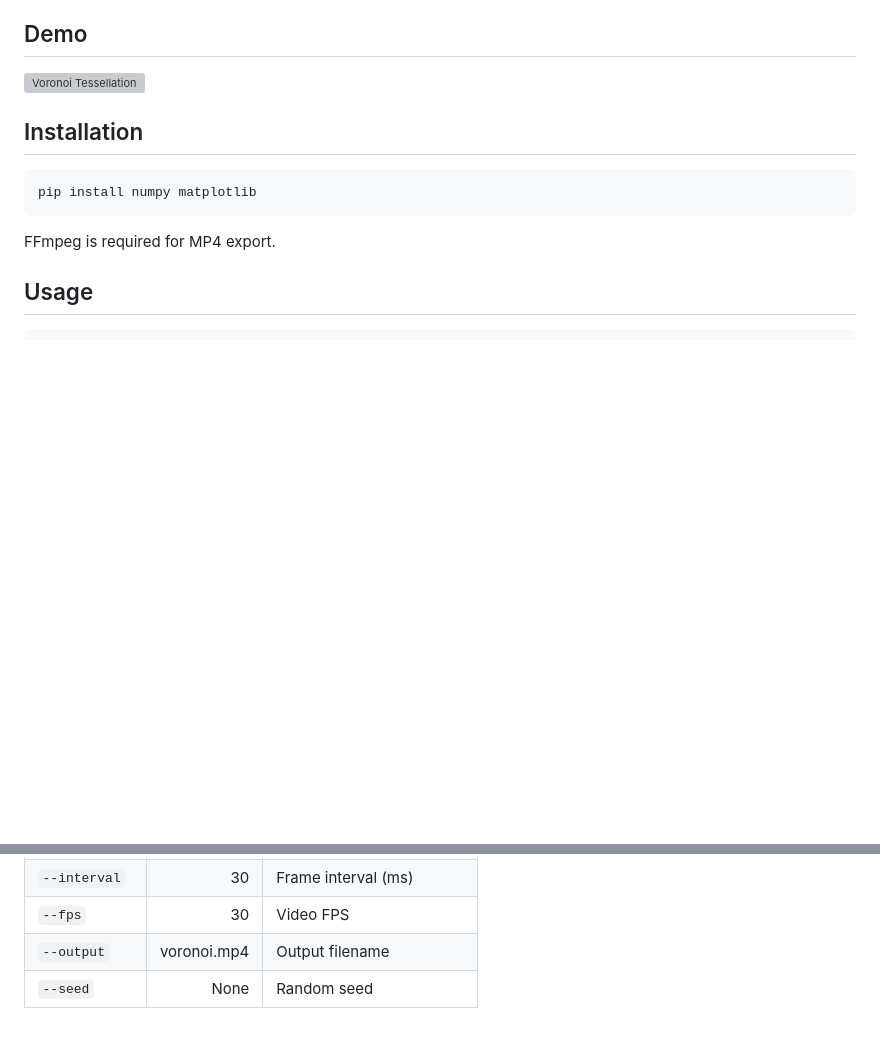
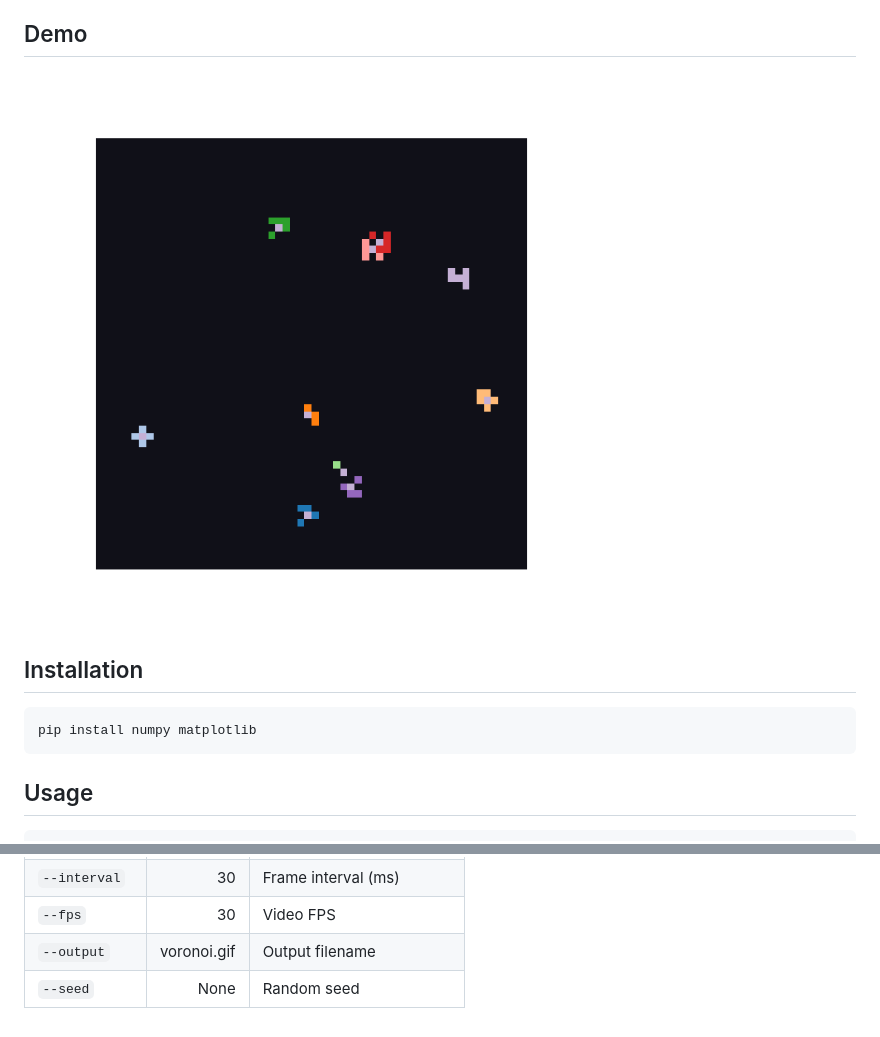
Before and after one commit to Smee18/voronoi_tesselation, a Markdown page: README.md, 2 parts joined by grey strips. Drawn GitHub-style; pictures changed too: voronoi.gif (added); blank space fills up the shorter version; grey boxes are pictures that could not be loaded.

````diff
--- a/README.md
+++ b/README.md
@@ -6,15 +6,13 @@ Centroids expand simultaneously across the grid through successive square bounda
 
 ## Demo
 
-![Voronoi Tessellation](https://raw.githubusercontent.com/Smee18/voronoi_tesselation/main/voronoi.mp4)
+![Voronoi Tessellation](voronoi.gif)
 
 ## Installation
 
 ```bash
 pip install numpy matplotlib
 ```
-
-FFmpeg is required for MP4 export.
 
 ## Usage
 
@@ -31,5 +29,5 @@ Optional arguments:
 | `--batch` | 20 | Pixels per animation frame |
 | `--interval` | 30 | Frame interval (ms) |
 | `--fps` | 30 | Video FPS |
-| `--output` | voronoi.mp4 | Output filename |
+| `--output` | voronoi.gif | Output filename |
 | `--seed` | None | Random seed |
````
Also changed, not shown: 2 other files.
